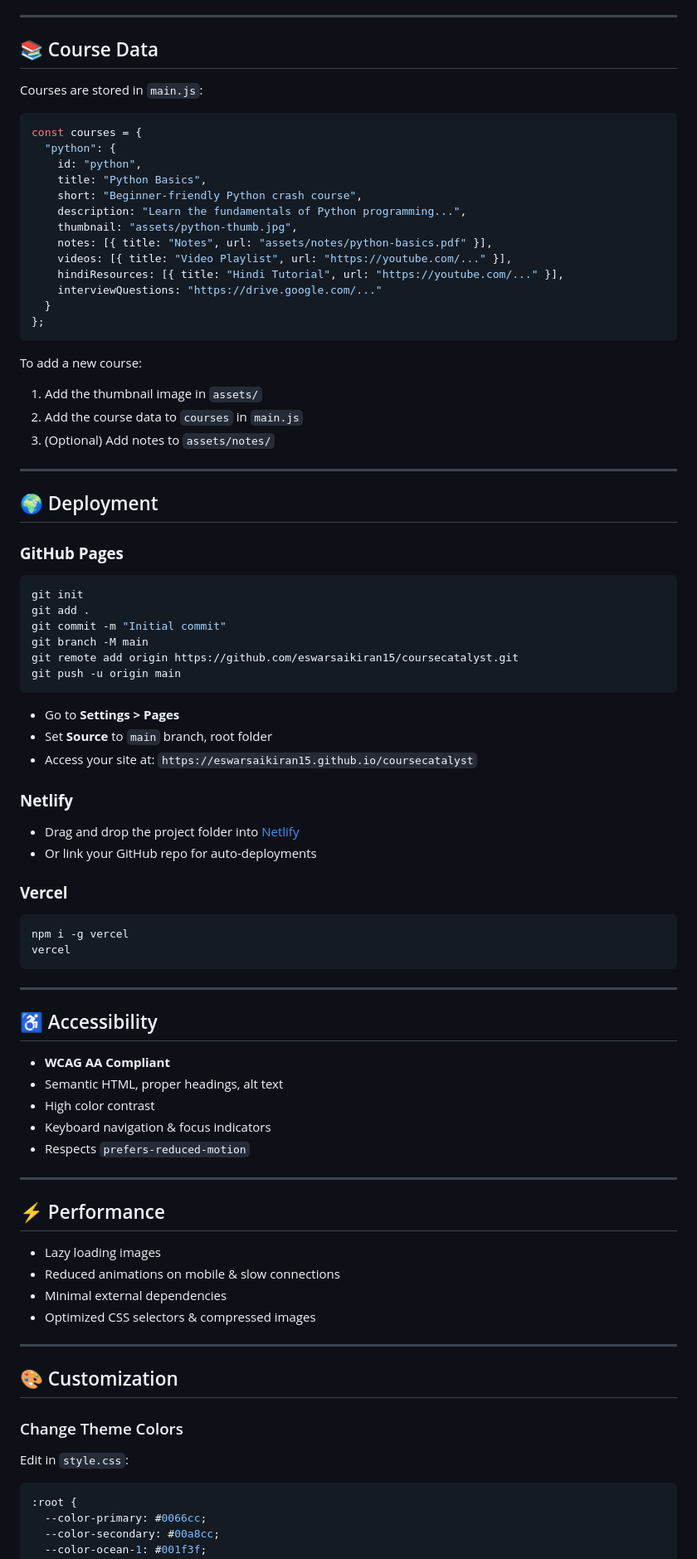
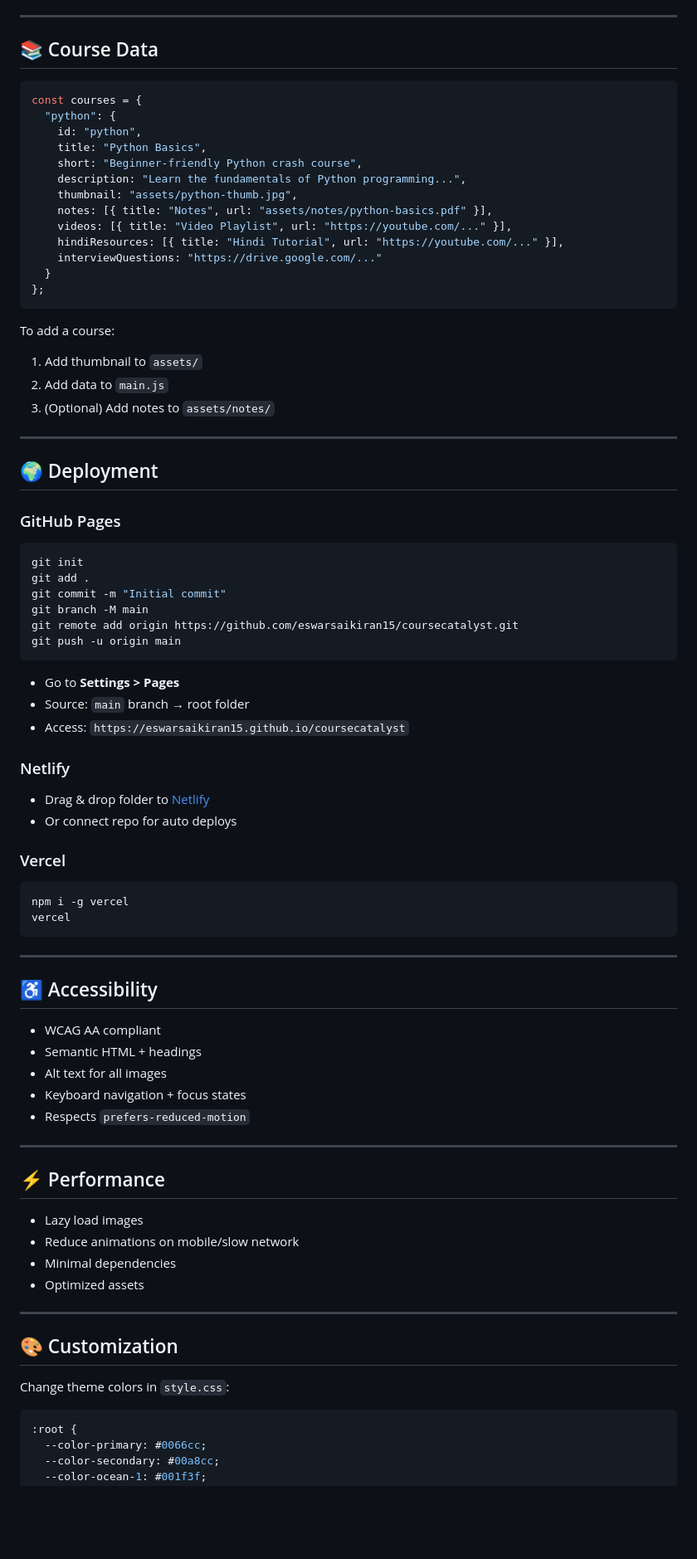
Before and after one commit to eswarsaikiran15/CourseCatalyst, a Markdown page: README.md, the part around one of its changes. Shown at 83% size. Drawn GitHub-style; blank space fills up the shorter version.

````diff
--- a/README.md
+++ b/README.md
@@ -79,8 +140,6 @@ Easily enable contact form submissions without a backend.
 ---
 
 ## 📚 Course Data
-
-Courses are stored in `main.js`:
 
 ```javascript
 const courses = {
@@ -98,17 +157,17 @@ const courses = {
 };
 ```
 
-To add a new course:
+To add a course:
 
-1. Add the thumbnail image in `assets/`
-2. Add the course data to `courses` in `main.js`
+1. Add thumbnail to `assets/`
+2. Add data to `main.js`
 3. (Optional) Add notes to `assets/notes/`
 
 ---
 
 ## 🌍 Deployment
 
-### **GitHub Pages**
+### GitHub Pages
 
 ```bash
 git init
@@ -120,16 +179,15 @@ git push -u origin main
 ```
 
 * Go to **Settings > Pages**
-* Set **Source** to `main` branch, root folder
-* Access your site at:
-  `https://eswarsaikiran15.github.io/coursecatalyst`
+* Source: `main` branch → root folder
+* Access: `https://eswarsaikiran15.github.io/coursecatalyst`
 
-### **Netlify**
+### Netlify
 
-* Drag and drop the project folder into [Netlify](https://app.netlify.com/)
-* Or link your GitHub repo for auto-deployments
+* Drag & drop folder to [Netlify](https://app.netlify.com/)
+* Or connect repo for auto deploys
 
-### **Vercel**
+### Vercel
 
 ```bash
 npm i -g vercel
@@ -140,28 +198,26 @@ vercel
 
 ## ♿ Accessibility
 
-* **WCAG AA Compliant**
-* Semantic HTML, proper headings, alt text
-* High color contrast
-* Keyboard navigation & focus indicators
+* WCAG AA compliant
+* Semantic HTML + headings
+* Alt text for all images
+* Keyboard navigation + focus states
 * Respects `prefers-reduced-motion`
 
 ---
 
 ## ⚡ Performance
 
-* Lazy loading images
-* Reduced animations on mobile & slow connections
-* Minimal external dependencies
-* Optimized CSS selectors & compressed images
+* Lazy load images
+* Reduce animations on mobile/slow network
+* Minimal dependencies
+* Optimized assets
 
 ---
 
 ## 🎨 Customization
 
-### Change Theme Colors
-
-Edit in `style.css`:
+Change theme colors in `style.css`:
 
 ```css
 :root {
````
Also changed, not shown: other parts of README.md (+78 -17 lines).
